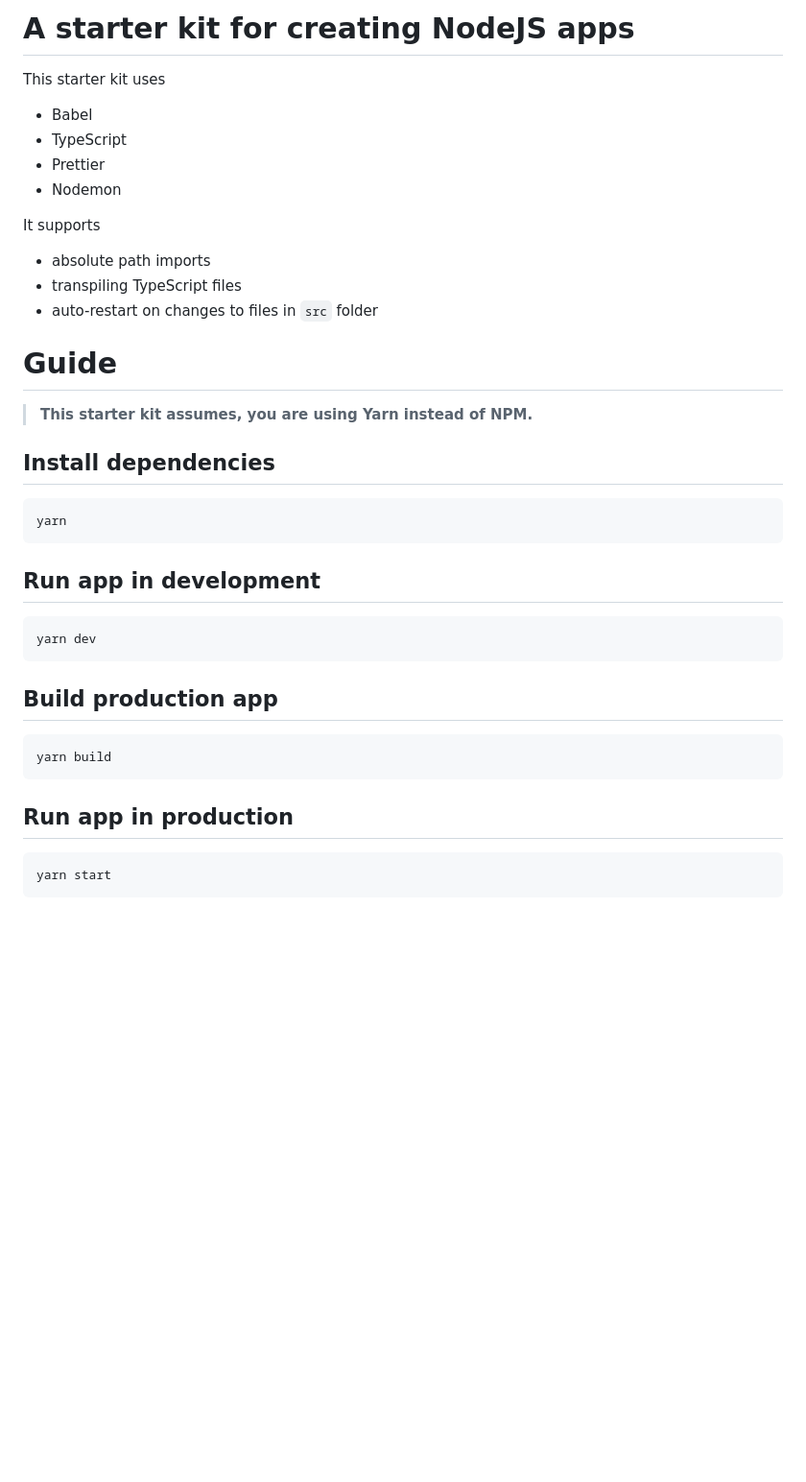
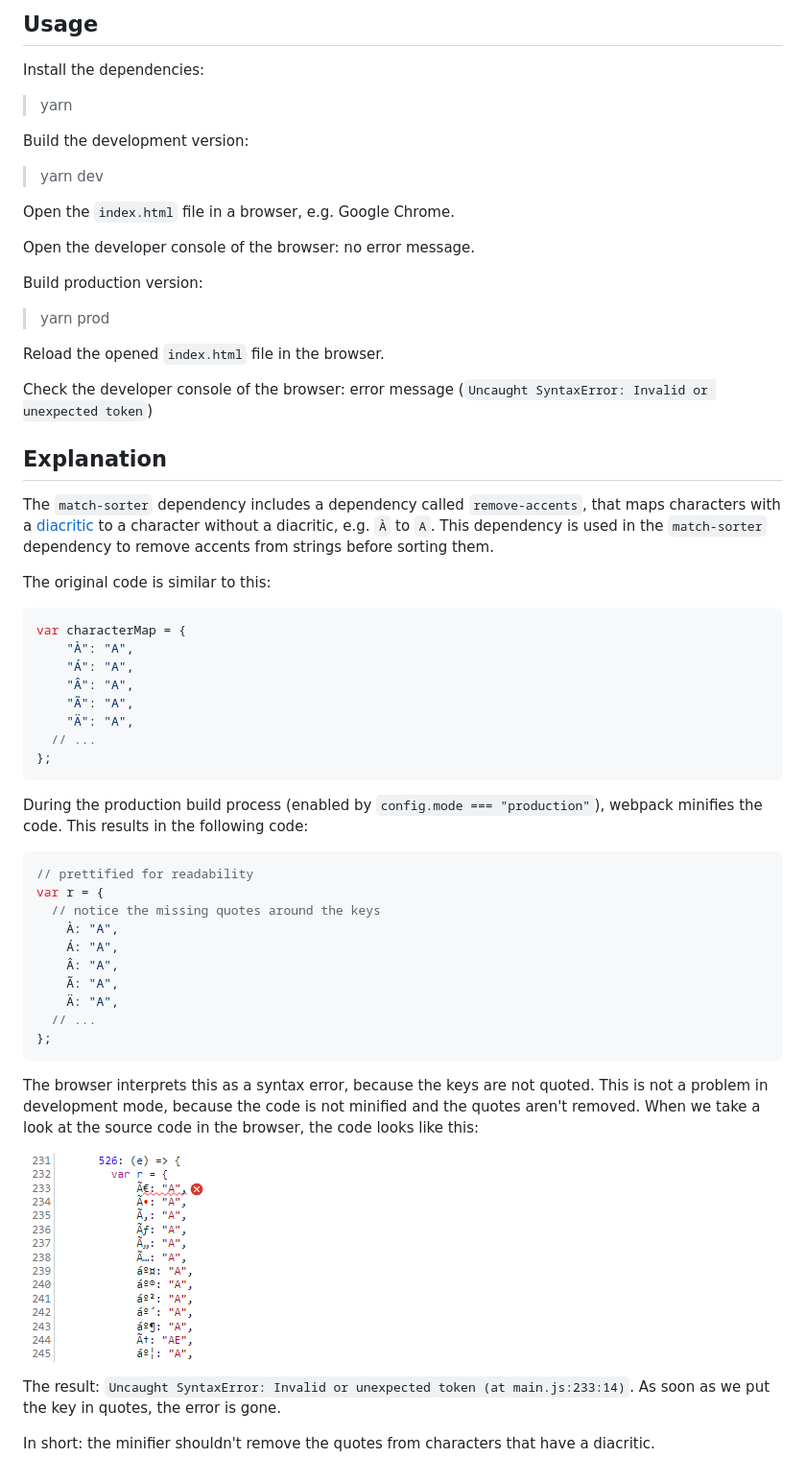
Before and after one commit to unzico/webpack5-prod-minify, a Markdown page: README.md, the part around the change. Shown: that part at 96% size. Drawn GitHub-style; pictures changed too: image.png (added); blank space fills up the shorter version.

Commit message:
feat(readme): add explanation

````diff
--- a/README.md
+++ b/README.md
@@ -1,42 +1,59 @@
-# A starter kit for creating NodeJS apps
+## Usage
 
-This starter kit uses
+Install the dependencies:
+> yarn
 
-- Babel
-- TypeScript
-- Prettier
-- Nodemon
+Build the development version:
+> yarn dev
 
-It supports
+Open the `index.html` file in a browser, e.g. Google Chrome.
 
-- absolute path imports
-- transpiling TypeScript files
-- auto-restart on changes to files in `src` folder
+Open the developer console of the browser: no error message.
 
-# Guide
+Build production version:
+> yarn prod
 
-> **This starter kit assumes, you are using Yarn instead of NPM.**
+Reload the opened `index.html` file in the browser.
 
-## Install dependencies
+Check the developer console of the browser: error message (`Uncaught SyntaxError: Invalid or unexpected token`)
 
-```
-yarn
+## Explanation
+
+The `match-sorter` dependency includes a dependency called `remove-accents`, that maps characters with a [diacritic](https://en.wikipedia.org/wiki/Diacritic) to a character without a diacritic, e.g. `À` to `A`. This dependency is used in the `match-sorter` dependency to remove accents from strings before sorting them.
+
+The original code is similar to this:
+
+```js
+var characterMap = {
+	"À": "A",
+	"Á": "A",
+	"Â": "A",
+	"Ã": "A",
+	"Ä": "A",
+  // ...
+};
 ```
 
-## Run app in development
+During the production build process (enabled by `config.mode === "production"`), webpack minifies the code. This results in the following code:
 
-```
-yarn dev
+```js
+// prettified for readability
+var r = {
+  // notice the missing quotes around the keys
+	À: "A",
+	Á: "A",
+	Â: "A",
+	Ã: "A",
+	Ä: "A",
+  // ...
+};
 ```
 
-## Build production app
+The browser interprets this as a syntax error, because the keys are not quoted. This is not a problem in development mode, because the code is not minified and the quotes aren't removed. When we take a look at the source code in the browser, the code looks like this:
 
-```
-yarn build
-```
+![Source code viewed in browser](image.png)
 
-## Run app in production
+The result: `Uncaught SyntaxError: Invalid or unexpected token (at main.js:233:14)`.
+As soon as we put the key in quotes, the error is gone.
 
-```
-yarn start
-```
+In short: the minifier shouldn't remove the quotes from characters that have a diacritic.
````
